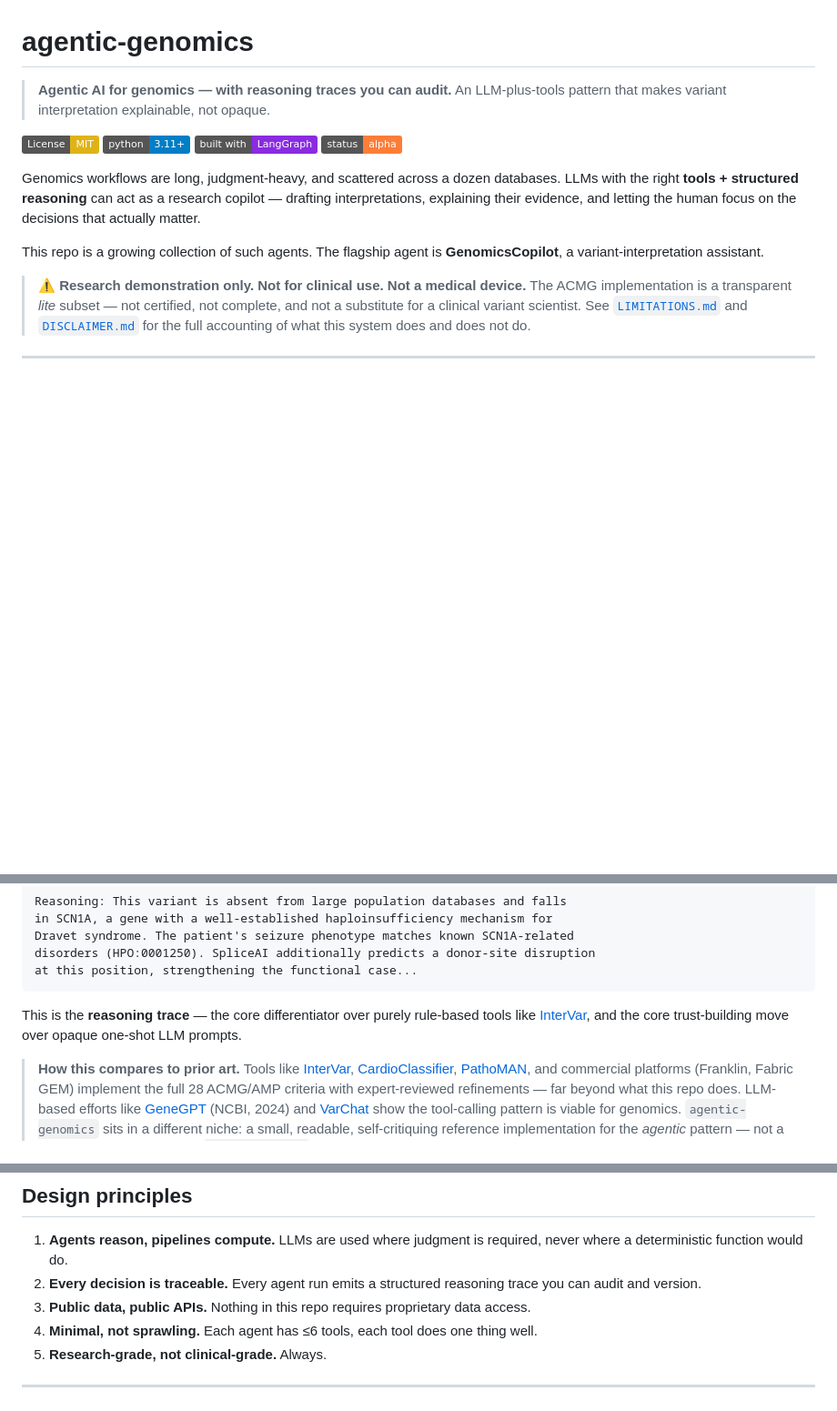
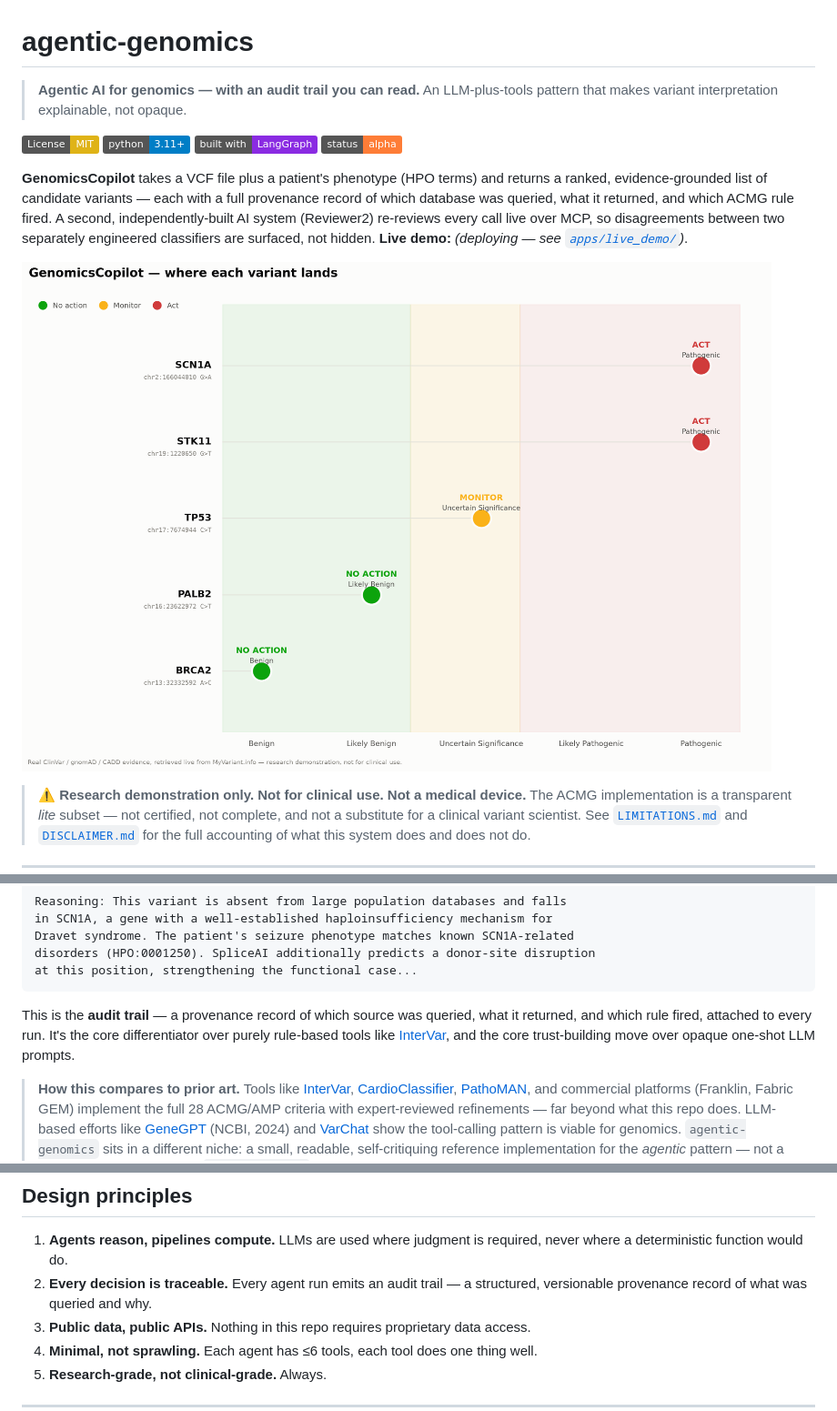
Before and after one commit to ankurgenomics/agentic-genomics, a Markdown page: README.md, 3 parts joined by grey strips. Shown at 91% size. Rendered like a GitHub page; pictures changed too: docs/variant_ranking.png (added); badges without logos; blank space fills up the shorter version.

````diff
--- a/README.md
+++ b/README.md
@@ -1,15 +1,15 @@
 # agentic-genomics
 
-> **Agentic AI for genomics — with reasoning traces you can audit.** An LLM-plus-tools pattern that makes variant interpretation explainable, not opaque.
+> **Agentic AI for genomics — with an audit trail you can read.** An LLM-plus-tools pattern that makes variant interpretation explainable, not opaque.
 
 [![License: MIT](https://img.shields.io/badge/License-MIT-yellow.svg)](./LICENSE)
 [![Python 3.11+](https://img.shields.io/badge/python-3.11+-blue.svg)](https://www.python.org/downloads/)
 [![Built with LangGraph](https://img.shields.io/badge/built%20with-LangGraph-8A2BE2)](https://langchain-ai.github.io/langgraph/)
 [![Status: Alpha](https://img.shields.io/badge/status-alpha-orange)](#roadmap)
 
-Genomics workflows are long, judgment-heavy, and scattered across a dozen databases. LLMs with the right **tools + structured reasoning** can act as a research copilot — drafting interpretations, explaining their evidence, and letting the human focus on the decisions that actually matter.
+**GenomicsCopilot** takes a VCF file plus a patient's phenotype (HPO terms) and returns a ranked, evidence-grounded list of candidate variants — each with a full provenance record of which database was queried, what it returned, and which ACMG rule fired. A second, independently-built AI system (Reviewer2) re-reviews every call live over MCP, so disagreements between two separately engineered classifiers are surfaced, not hidden. **Live demo:** _(deploying — see [`apps/live_demo/`](./apps/live_demo/))_.
 
-This repo is a growing collection of such agents. The flagship agent is **GenomicsCopilot**, a variant-interpretation assistant.
+![GenomicsCopilot — where each variant lands, from a real run against live ClinVar/gnomAD/CADD data](./docs/variant_ranking.png)
 
 > ⚠️ **Research demonstration only. Not for clinical use. Not a medical device.** The ACMG implementation is a transparent *lite* subset — not certified, not complete, and not a substitute for a clinical variant scientist. See [`LIMITATIONS.md`](./LIMITATIONS.md) and [`DISCLAIMER.md`](./DISCLAIMER.md) for the full accounting of what this system does and does not do.
 
@@ -77,7 +77,7 @@ disorders (HPO:0001250). SpliceAI additionally predicts a donor-site disruption
 at this position, strengthening the functional case...
 ```
 
-This is the **reasoning trace** — the core differentiator over purely rule-based tools like [InterVar](https://wintervar.wglab.org/), and the core trust-building move over opaque one-shot LLM prompts.
+This is the **audit trail** — a provenance record of which source was queried, what it returned, and which rule fired, attached to every run. It's the core differentiator over purely rule-based tools like [InterVar](https://wintervar.wglab.org/), and the core trust-building move over opaque one-shot LLM prompts.
 
 > **How this compares to prior art.** Tools like [InterVar](https://wintervar.wglab.org/), [CardioClassifier](https://www.cardioclassifier.org/), [PathoMAN](https://pathoman.mskcc.org/), and commercial platforms (Franklin, Fabric GEM) implement the full 28 ACMG/AMP criteria with expert-reviewed refinements — far beyond what this repo does. LLM-based efforts like [GeneGPT](https://github.com/ncbi-nlp/GeneGPT) (NCBI, 2024) and [VarChat](https://github.com/crs4/VarChat) show the tool-calling pattern is viable for genomics. `agentic-genomics` sits in a different niche: a small, readable, self-critiquing reference implementation for the *agentic* pattern — not a production interpreter. See [`LIMITATIONS.md`](./LIMITATIONS.md) for what's missing.
 
@@ -152,7 +152,7 @@ See [`docs/roadmap.md`](./docs/roadmap.md) for detailed designs.
 ## Design principles
 
 1. **Agents reason, pipelines compute.** LLMs are used where judgment is required, never where a deterministic function would do.
-2. **Every decision is traceable.** Every agent run emits a structured reasoning trace you can audit and version.
+2. **Every decision is traceable.** Every agent run emits an audit trail — a structured, versionable provenance record of what was queried and why.
 3. **Public data, public APIs.** Nothing in this repo requires proprietary data access.
 4. **Minimal, not sprawling.** Each agent has ≤6 tools, each tool does one thing well.
 5. **Research-grade, not clinical-grade.** Always.
````
Also changed, not shown: docs/architecture.md (+1 -1 lines), docs/why-agentic.md (+1 -1 lines), 2 other files.
